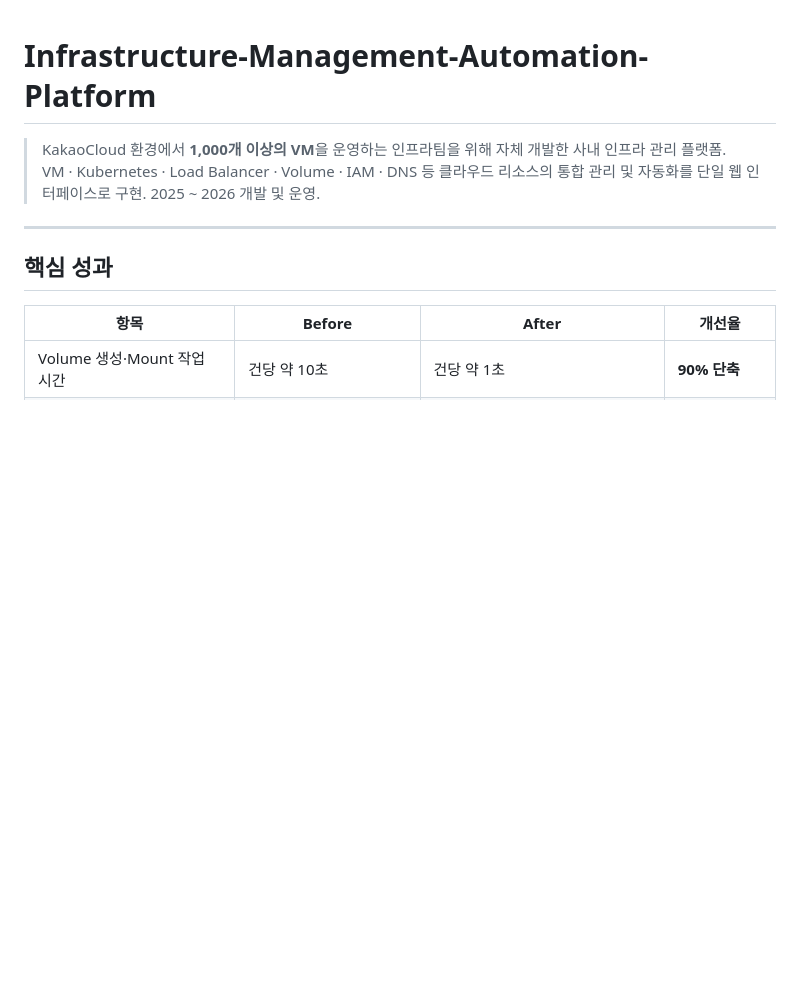
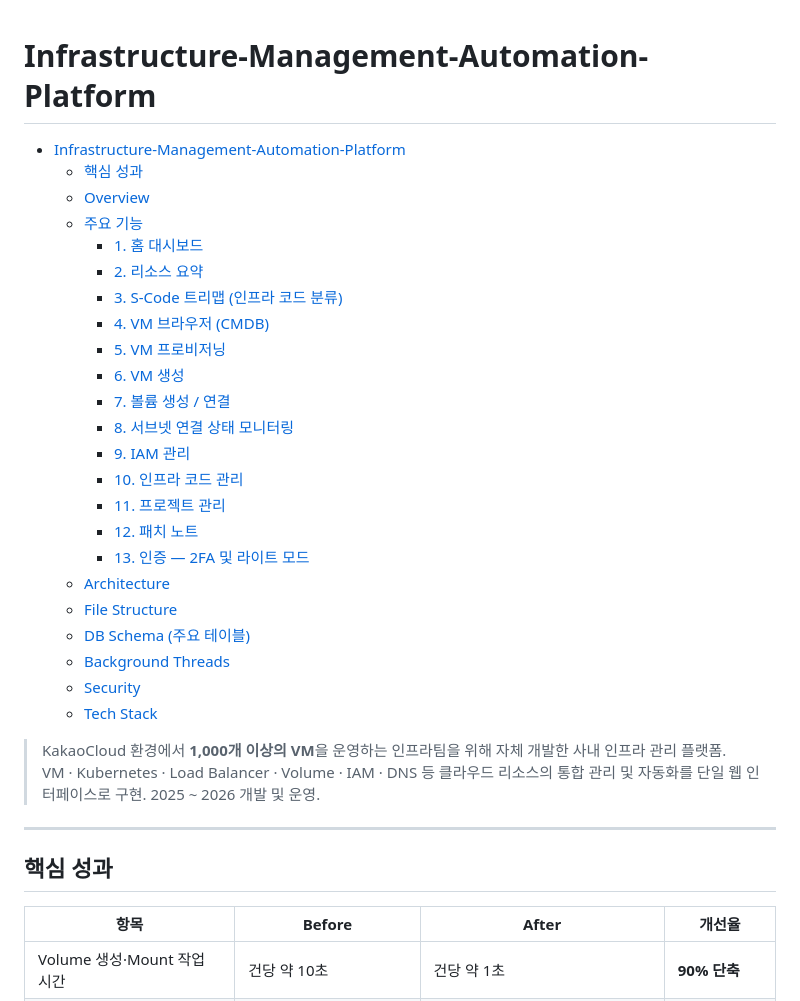
Before and after one commit to HyunsGit/Infrastructure-Management-Automation-Platform, a Markdown page: README.md, the part around the change. Rendered like a GitHub page; blank space fills up the shorter version.

Commit message:
added table of contents
Added detailed table of contents and overview for the platform.

```diff
--- a/README.md
+++ b/README.md
@@ -1,4 +1,28 @@
 # Infrastructure-Management-Automation-Platform
+
+* [Infrastructure\-Management\-Automation\-Platform](#infrastructure-management-automation-platform)
+  * [핵심 성과](#핵심-성과)
+  * [Overview](#overview)
+  * [주요 기능](#주요-기능)
+    * [1\. 홈 대시보드](#1-홈-대시보드)
+    * [2\. 리소스 요약](#2-리소스-요약)
+    * [3\. S\-Code 트리맵 (인프라 코드 분류)](#3-s-code-트리맵-인프라-코드-분류)
+    * [4\. VM 브라우저 (CMDB)](#4-vm-브라우저-cmdb)
+    * [5\. VM 프로비저닝](#5-vm-프로비저닝)
+    * [6\. VM 생성](#6-vm-생성)
+    * [7\. 볼륨 생성 / 연결](#7-볼륨-생성--연결)
+    * [8\. 서브넷 연결 상태 모니터링](#8-서브넷-연결-상태-모니터링)
+    * [9\. IAM 관리](#9-iam-관리)
+    * [10\. 인프라 코드 관리](#10-인프라-코드-관리)
+    * [11\. 프로젝트 관리](#11-프로젝트-관리)
+    * [12\. 패치 노트](#12-패치-노트)
+    * [13\. 인증 — 2FA 및 라이트 모드](#13-인증--2fa-및-라이트-모드)
+  * [Architecture](#architecture)
+  * [File Structure](#file-structure)
+  * [DB Schema (주요 테이블)](#db-schema-주요-테이블)
+  * [Background Threads](#background-threads)
+  * [Security](#security)
+  * [Tech Stack](#tech-stack)
 
 > KakaoCloud 환경에서 **1,000개 이상의 VM**을 운영하는 인프라팀을 위해 자체 개발한 사내 인프라 관리 플랫폼.
 > VM · Kubernetes · Load Balancer · Volume · IAM · DNS 등 클라우드 리소스의 통합 관리 및 자동화를 단일 웹 인터페이스로 구현. 2025 ~ 2026 개발 및 운영.
```
